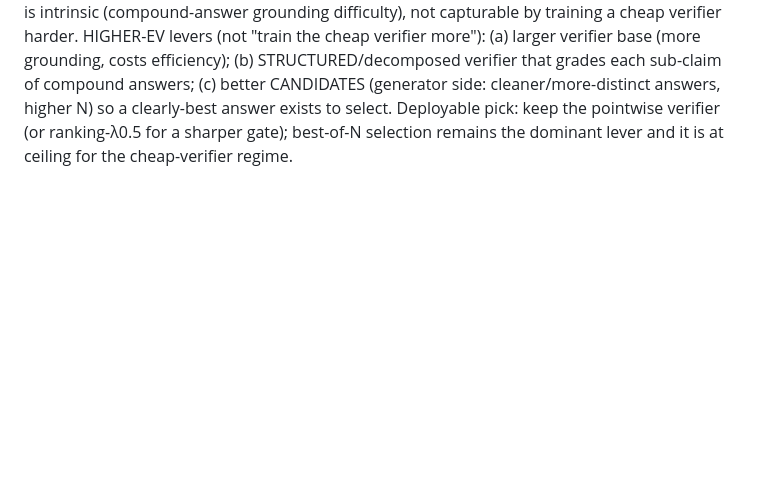
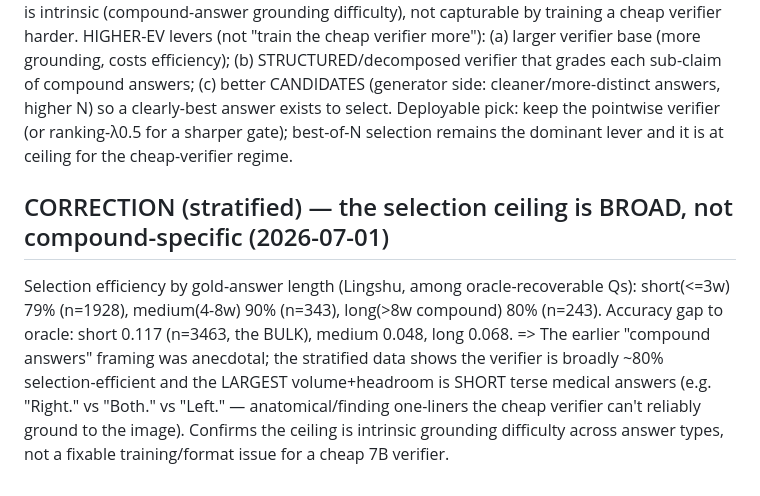
Before and after one commit to Leokuan0208/medvlthinker-imgdiff-compute, a Markdown page: results/cascade_methods/UNIFIED_METHOD_EXPERIMENTS.md, the part around the change. GitHub-like rendering; blank space fills up the shorter version.

Commit message:
Correction: verifier selection ceiling is broad (~80% eff across answer lengths); biggest gap on short terse answers (the bulk), not compound -> intrinsic grounding difficulty

```diff
--- a/results/cascade_methods/UNIFIED_METHOD_EXPERIMENTS.md
+++ b/results/cascade_methods/UNIFIED_METHOD_EXPERIMENTS.md
@@ -316,3 +316,12 @@ costs efficiency); (b) STRUCTURED/decomposed verifier that grades each sub-claim
 CANDIDATES (generator side: cleaner/more-distinct answers, higher N) so a clearly-best answer exists to select.
 Deployable pick: keep the pointwise verifier (or ranking-λ0.5 for a sharper gate); best-of-N selection remains
 the dominant lever and it is at ceiling for the cheap-verifier regime.
+
+## CORRECTION (stratified) — the selection ceiling is BROAD, not compound-specific (2026-07-01)
+Selection efficiency by gold-answer length (Lingshu, among oracle-recoverable Qs): short(<=3w) 79% (n=1928),
+medium(4-8w) 90% (n=343), long(>8w compound) 80% (n=243). Accuracy gap to oracle: short 0.117 (n=3463, the BULK),
+medium 0.048, long 0.068. => The earlier "compound answers" framing was anecdotal; the stratified data shows the
+verifier is broadly ~80% selection-efficient and the LARGEST volume+headroom is SHORT terse medical answers (e.g.
+"Right." vs "Both." vs "Left." — anatomical/finding one-liners the cheap verifier can't reliably ground to the
+image). Confirms the ceiling is intrinsic grounding difficulty across answer types, not a fixable training/format
+issue for a cheap 7B verifier.
```
